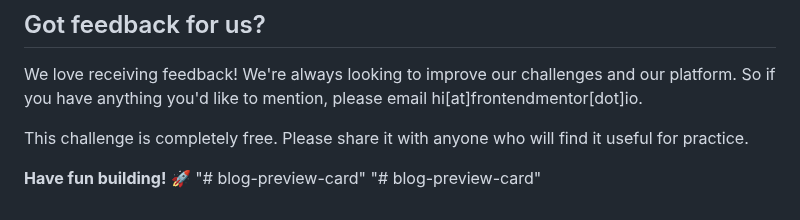
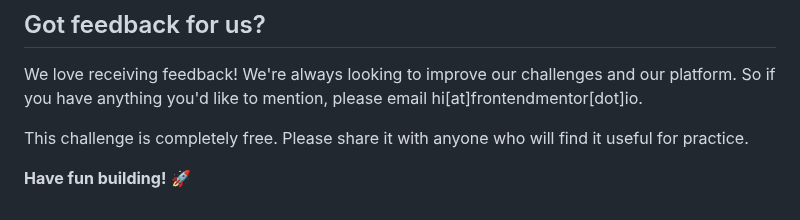
Before and after one commit to IzraelTheDonCode/blog-preview-card, a Markdown page: README.md, the part around the change. Rendered like a GitHub page.

```diff
--- a/README.md
+++ b/README.md
@@ -91,5 +91,3 @@ We love receiving feedback! We're always looking to improve our challenges and o
 This challenge is completely free. Please share it with anyone who will find it useful for practice.
 
 **Have fun building!** 🚀
-"# blog-preview-card"
-"# blog-preview-card"
```
